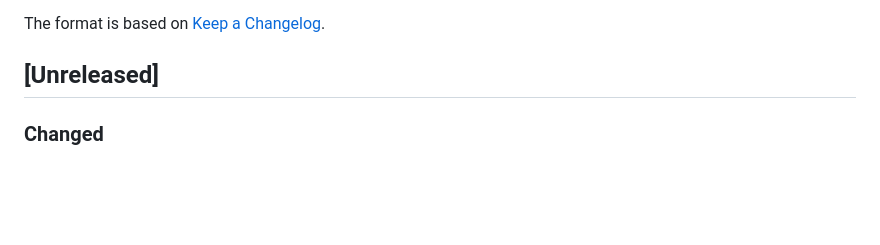
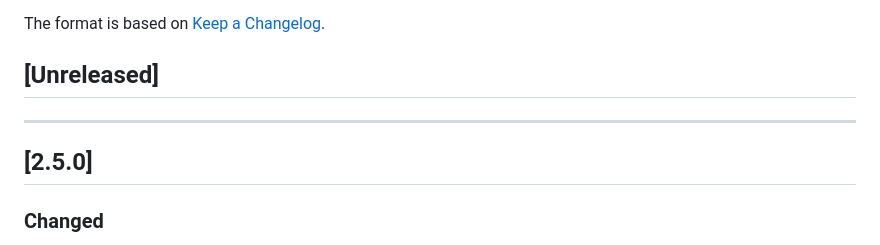
Before and after one commit to nicheinc/expedite-tokens, a Markdown page: CHANGELOG.md, the part around the change. GitHub-like rendering; blank space fills up the shorter version.

Commit message:
Add version 2.5.0 to CHANGELOG

```diff
--- a/CHANGELOG.md
+++ b/CHANGELOG.md
@@ -18,6 +18,10 @@ and this project adheres to [Semantic Versioning](https://semver.org/spec/v2.0.0
 The format is based on [Keep a Changelog](https://keepachangelog.com/en/1.0.0/).
 
 ## [Unreleased]
+
+---
+
+## [2.5.0]
 
 ### Changed
 
```
